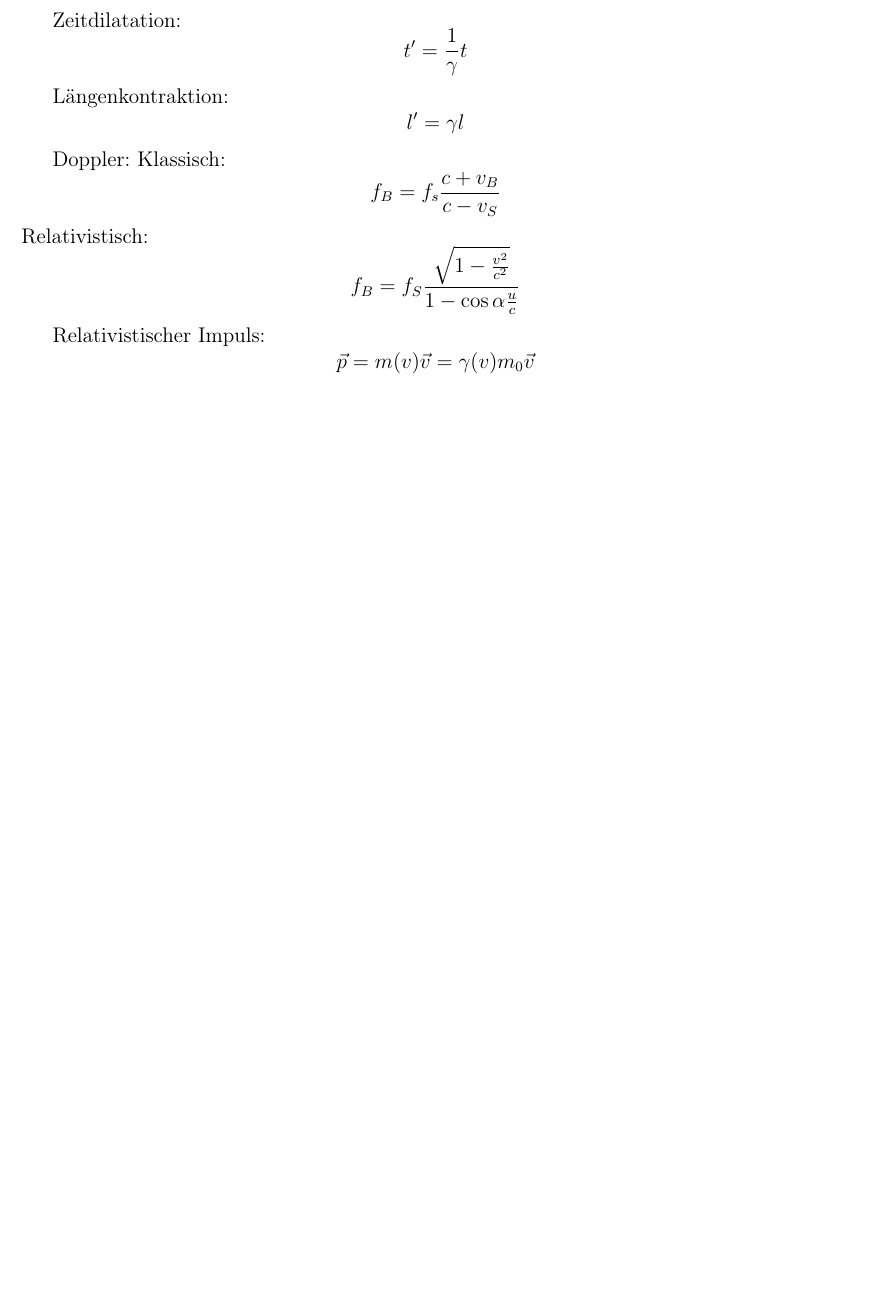
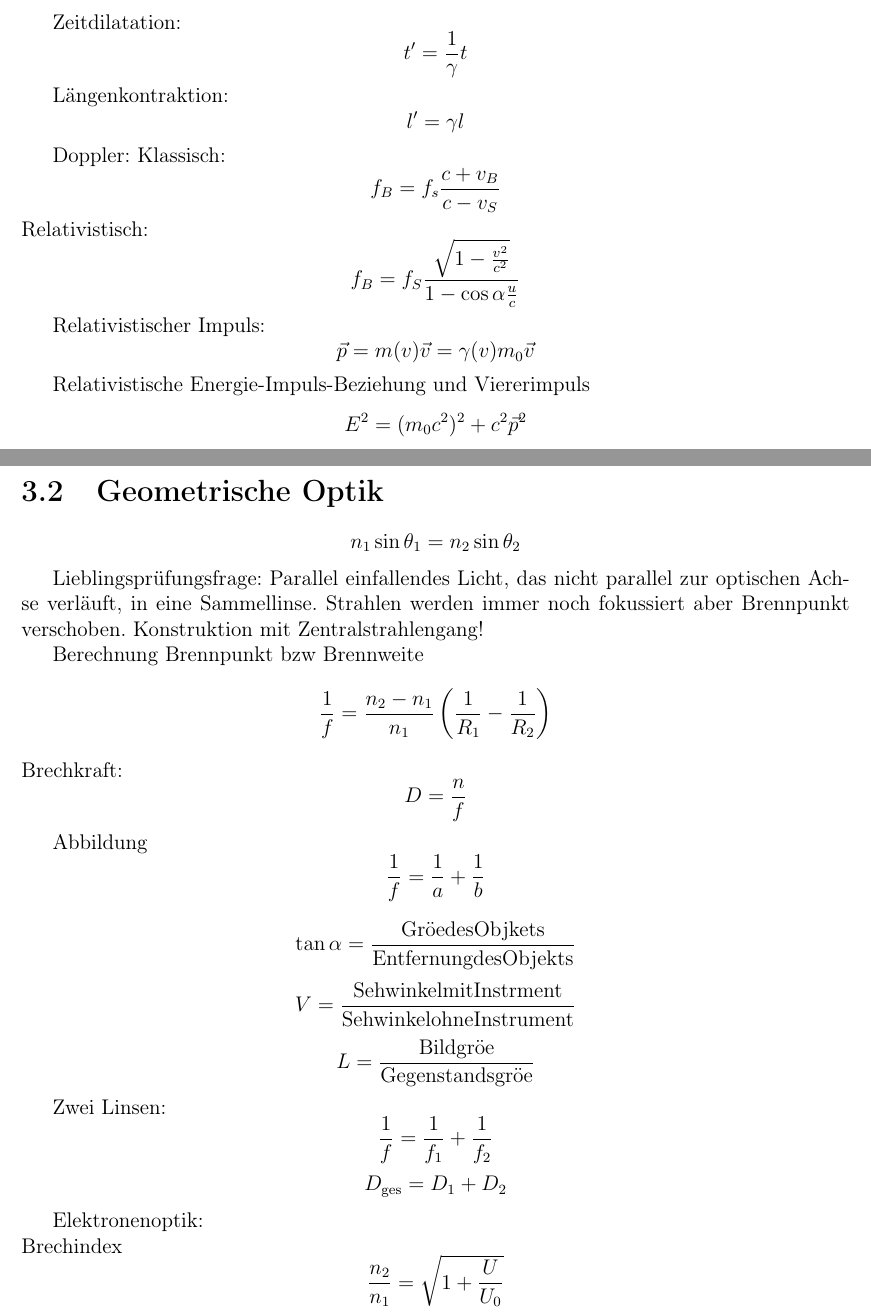
Before and after one commit to BigThonkers/ProjectProcyon, a LaTeX document (EX_III/Alpha.tex): part of page 9 of 9 before the commit and two parts of pages 9 and 10 of 10 after it, the two joined at a grey line, cut so that both start at the same text, the shorter picture padded with empty space. The pictures show the PDF file EX_III/Alpha.pdf that the author committed with the source.

Commit message:
Chapter 1+2

```diff
--- a/EX_III/Alpha.tex
+++ b/EX_III/Alpha.tex
@@ -227,4 +227,17 @@ Relativistisch: \[f_B=f_S\frac{\sqrt{1-\frac{v^2}{c^2}}}{1-\cos\alpha\frac{u}{c}
 Relativistischer Impuls:
 \[\vec{p}=m(v)\vec{v}=\gamma(v)m_0\vec{v}\]
 
-%page 16
+Relativistische Energie-Impuls-Beziehung und Viererimpuls
+\[E^2=(m_0c^2)^2+c^2\vec{p}^2\]
+
+\section{Geometrische Optik}
+
+\[n_1\sin\theta_1=n_2\sin\theta_2\]
+
+Lieblingspr"ufungsfrage: Parallel einfallendes Licht, das nicht parallel zur optischen Achse verl"auft, in eine Sammellinse. Strahlen werden immer noch fokussiert aber Brennpunkt verschoben. Konstruktion mit Zentralstrahlengang!
+
+Berechnung Brennpunkt bzw Brennweite
+\[\frac{1}{f}=\frac{n_2-n_1}{n_1}\left(\frac{1}{R_1}-\frac{1}{R_2}\right)\]
+Brechkraft: \[D=\frac{n}{f}\]
+
+Abbildung \[\frac{1}{f}=\frac{1}{a}+\frac{1}{b}\]
```
Also changed, not shown: EX_III/Alpha.pdf, EX_III/Alpha.tex (16 more changed lines).
